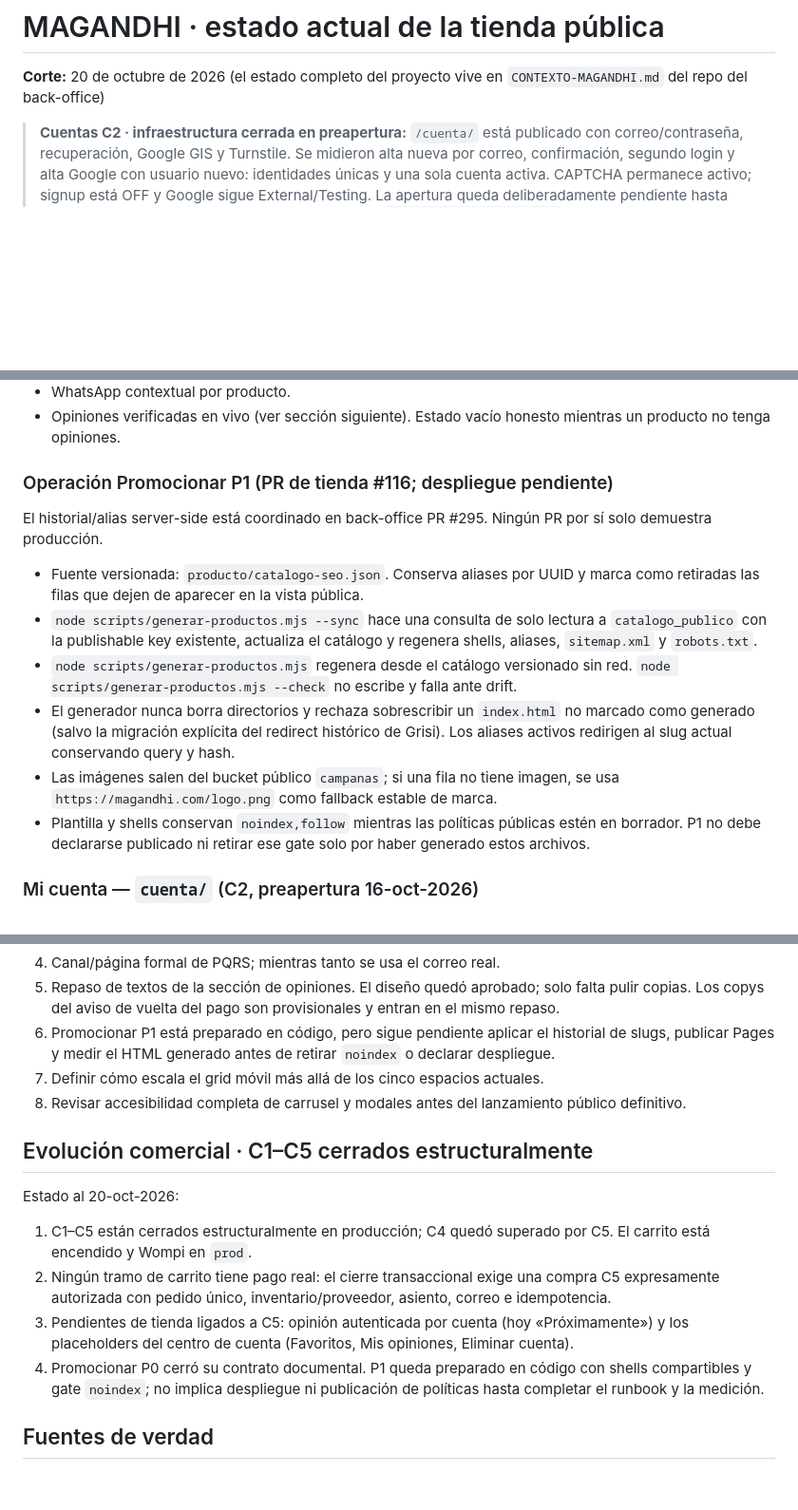
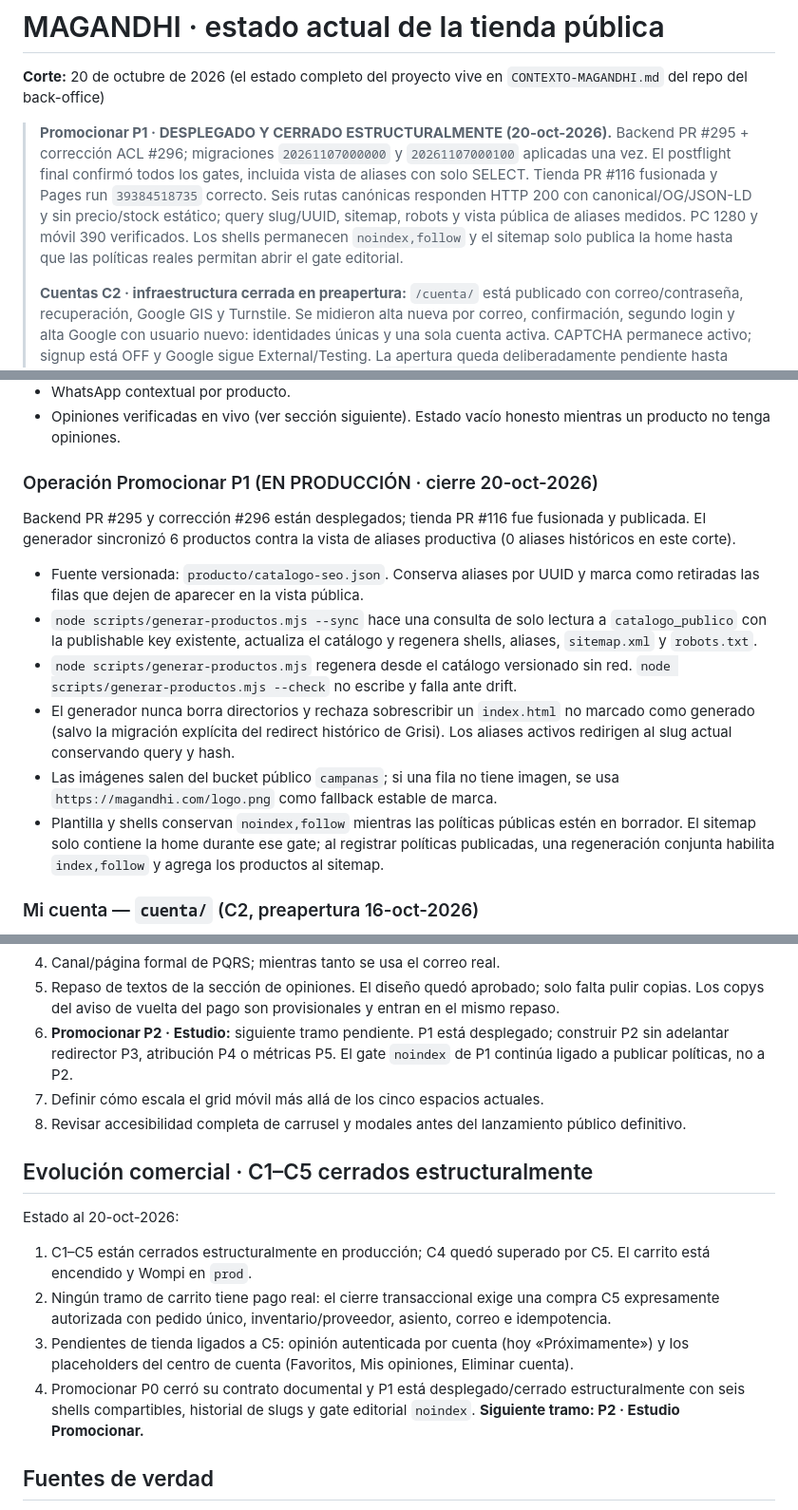
Before and after one commit to 12344-ux/magandhi, a Markdown page: ESTADO-ACTUAL.md, 3 parts joined by grey strips. Shown at 95% size. Drawn GitHub-style; blank space fills up the shorter version.

Commit message:
docs: registrar cierre productivo de P1

```diff
--- a/ESTADO-ACTUAL.md
+++ b/ESTADO-ACTUAL.md
@@ -2,6 +2,16 @@
 
 **Corte:** 20 de octubre de 2026 (el estado completo del proyecto vive en `CONTEXTO-MAGANDHI.md` del repo del back-office)
 
+> **Promocionar P1 · DESPLEGADO Y CERRADO ESTRUCTURALMENTE (20-oct-2026).**
+> Backend PR #295 + corrección ACL #296; migraciones `20261107000000` y
+> `20261107000100` aplicadas una vez. El postflight final confirmó todos los
+> gates, incluida vista de aliases con solo SELECT. Tienda PR #116 fusionada y
+> Pages run `39384518735` correcto. Seis rutas canónicas responden HTTP 200 con
+> canonical/OG/JSON-LD y sin precio/stock estático; query slug/UUID, sitemap,
+> robots y vista pública de aliases medidos. PC 1280 y móvil 390 verificados.
+> Los shells permanecen `noindex,follow` y el sitemap solo publica la home hasta
+> que las políticas reales permitan abrir el gate editorial.
+>
 > **Cuentas C2 · infraestructura cerrada en preapertura:** `/cuenta/` está
 > publicado con correo/contraseña, recuperación, Google GIS y Turnstile. Se
 > midieron alta nueva por correo, confirmación, segundo login y alta Google con
@@ -120,10 +130,11 @@ Los JPG de `marca/` son referencias históricas. No gobiernan la identidad ni de
 - WhatsApp contextual por producto.
 - Opiniones verificadas en vivo (ver sección siguiente). Estado vacío honesto mientras un producto no tenga opiniones.
 
-### Operación Promocionar P1 (PR de tienda #116; despliegue pendiente)
+### Operación Promocionar P1 (EN PRODUCCIÓN · cierre 20-oct-2026)
 
-El historial/alias server-side está coordinado en back-office PR #295. Ningún
-PR por sí solo demuestra producción.
+Backend PR #295 y corrección #296 están desplegados; tienda PR #116 fue
+fusionada y publicada. El generador sincronizó 6 productos contra la vista de
+aliases productiva (0 aliases históricos en este corte).
 
 - Fuente versionada: `producto/catalogo-seo.json`. Conserva aliases por UUID y
   marca como retiradas las filas que dejen de aparecer en la vista pública.
@@ -138,8 +149,9 @@ PR por sí solo demuestra producción.
 - Las imágenes salen del bucket público `campanas`; si una fila no tiene imagen,
   se usa `https://magandhi.com/logo.png` como fallback estable de marca.
 - Plantilla y shells conservan `noindex,follow` mientras las políticas públicas
-  estén en borrador. P1 no debe declararse publicado ni retirar ese gate solo por
-  haber generado estos archivos.
+  estén en borrador. El sitemap solo contiene la home durante ese gate; al
+  registrar políticas publicadas, una regeneración conjunta habilita
+  `index,follow` y agrega los productos al sitemap.
 
 ### Mi cuenta — `cuenta/` (C2, preapertura 16-oct-2026)
 
@@ -387,9 +399,9 @@ Antes, al volver de Wompi la ficha se veía igual y «Comprar ahora» seguía ac
 2. Políticas reales: privacidad, condiciones, entregas, cambios/devoluciones y tratamiento de datos.
 3. Canal/página formal de PQRS; mientras tanto se usa el correo real.
 4. Repaso de textos de la sección de opiniones. El diseño quedó aprobado; solo falta pulir copias. Los copys del aviso de vuelta del pago son provisionales y entran en el mismo repaso.
-5. Promocionar P1 está preparado en código, pero sigue pendiente aplicar el
-   historial de slugs, publicar Pages y medir el HTML generado antes de retirar
-   `noindex` o declarar despliegue.
+5. **Promocionar P2 · Estudio:** siguiente tramo pendiente. P1 está desplegado;
+   construir P2 sin adelantar redirector P3, atribución P4 o métricas P5.
+   El gate `noindex` de P1 continúa ligado a publicar políticas, no a P2.
 6. Definir cómo escala el grid móvil más allá de los cinco espacios actuales.
 7. Revisar accesibilidad completa de carrusel y modales antes del lanzamiento público definitivo.
 
@@ -405,9 +417,9 @@ Estado al 20-oct-2026:
 3. Pendientes de tienda ligados a C5: opinión autenticada por cuenta (hoy
    «Próximamente») y los placeholders del centro de cuenta (Favoritos, Mis
    opiniones, Eliminar cuenta).
-4. Promocionar P0 cerró su contrato documental. P1 queda preparado en código
-   con shells compartibles y gate `noindex`; no implica despliegue ni publicación
-   de políticas hasta completar el runbook y la medición.
+4. Promocionar P0 cerró su contrato documental y P1 está desplegado/cerrado
+   estructuralmente con seis shells compartibles, historial de slugs y gate
+   editorial `noindex`. **Siguiente tramo: P2 · Estudio Promocionar.**
 
 ## Fuentes de verdad
 
```
Also changed, not shown: other parts of ESTADO-ACTUAL.md (+3 -0 lines).
